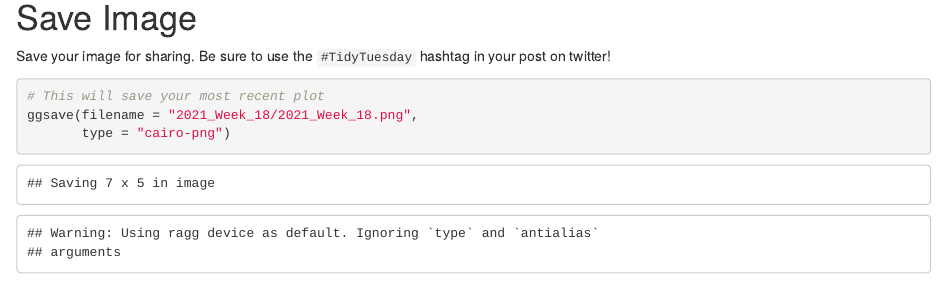
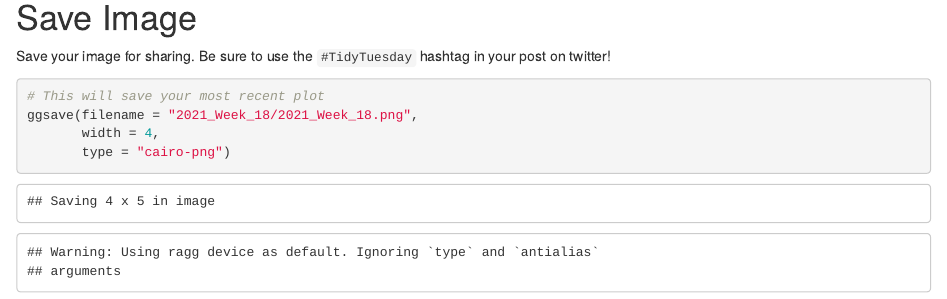
Before and after one commit to javendano585/TidyTuesday, an R Markdown document (2021_Week_18/2021_04_27_tidy_tuesday.Rmd): the page in a window 1100 px wide, from 2380 px down. Rendered offline with R 4.5, knitr and Pandoc, with nearby package versions; drawn as R Markdown's standard HTML page in place of the format the file asks for; some code elsewhere in the file could not run offline.

Commit message:
Removed white space from image.

````diff
--- a/2021_Week_18/2021_04_27_tidy_tuesday.Rmd
+++ b/2021_Week_18/2021_04_27_tidy_tuesday.Rmd
@@ -152,6 +152,7 @@ Save your image for sharing. Be sure to use the `#TidyTuesday` hashtag in your p
 
 # This will save your most recent plot
 ggsave(filename = "2021_Week_18/2021_Week_18.png",
+       width = 4,
        type = "cairo-png")
 
 ```
````
Also changed, not shown: 2021_Week_18/2021_Week_18.png.
